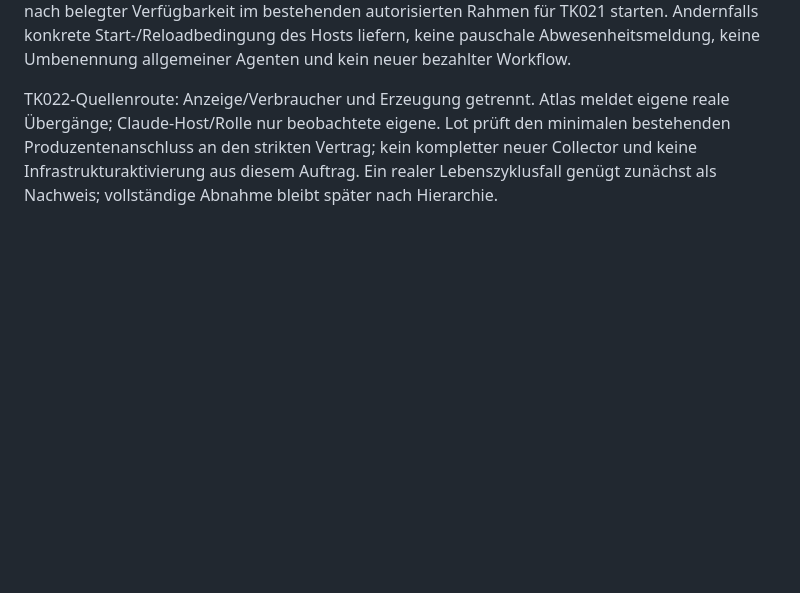
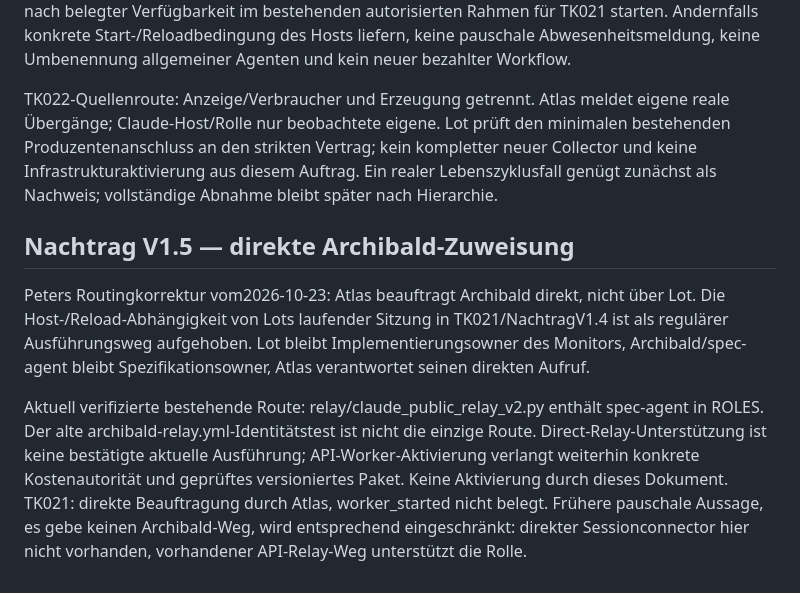
Before and after one commit to pahlborn/agentarium, a Markdown page: handoffs/AG-LM-WORK-REGISTER-v1.md, the part around the change. Rendered like a GitHub page; blank space fills up the shorter version.

Commit message:
docs: correct Archibald routing to direct Atlas assignment

```diff
--- a/handoffs/AG-LM-WORK-REGISTER-v1.md
+++ b/handoffs/AG-LM-WORK-REGISTER-v1.md
@@ -267,3 +267,9 @@ TK021-Route: Lots beobachtete fehlende Verfügbarkeit des spec-agent bleibt ein
 Nach22:00 einmal vorhandene Kommentare/Head abgleichen und nur unbeantwortete Aufgaben weiterreichen. Lot prüft ohne Testmodellaufruf: genaue Runtime/Version, Projekt-/Arbeitsverzeichnis und dortige spec-agent-Datei, Agentverzeichnis bei Sitzungsstart vorhanden, Startup-/Hostingbeschränkungen, echte Liste verfügbarer Typen. Unterstütztes Nachladen verwenden, ohne Tools/Rechte/Modellgrenzen zu ändern; tatsächlichen spec-agent erst nach belegter Verfügbarkeit im bestehenden autorisierten Rahmen für TK021 starten. Andernfalls konkrete Start-/Reloadbedingung des Hosts liefern, keine pauschale Abwesenheitsmeldung, keine Umbenennung allgemeiner Agenten und kein neuer bezahlter Workflow.
 
 TK022-Quellenroute: Anzeige/Verbraucher und Erzeugung getrennt. Atlas meldet eigene reale Übergänge; Claude-Host/Rolle nur beobachtete eigene. Lot prüft den minimalen bestehenden Produzentenanschluss an den strikten Vertrag; kein kompletter neuer Collector und keine Infrastrukturaktivierung aus diesem Auftrag. Ein realer Lebenszyklusfall genügt zunächst als Nachweis; vollständige Abnahme bleibt später nach Hierarchie.
+
+## Nachtrag V1.5 — direkte Archibald-Zuweisung
+
+Peters Routingkorrektur vom2026-10-23: Atlas beauftragt Archibald direkt, nicht über Lot. Die Host-/Reload-Abhängigkeit von Lots laufender Sitzung in TK021/NachtragV1.4 ist als regulärer Ausführungsweg aufgehoben. Lot bleibt Implementierungsowner des Monitors, Archibald/spec-agent bleibt Spezifikationsowner, Atlas verantwortet seinen direkten Aufruf.
+
+Aktuell verifizierte bestehende Route: relay/claude_public_relay_v2.py enthält spec-agent in ROLES. Der alte archibald-relay.yml-Identitätstest ist nicht die einzige Route. Direct-Relay-Unterstützung ist keine bestätigte aktuelle Ausführung; API-Worker-Aktivierung verlangt weiterhin konkrete Kostenautorität und geprüftes versioniertes Paket. Keine Aktivierung durch dieses Dokument. TK021: direkte Beauftragung durch Atlas, worker_started nicht belegt. Frühere pauschale Aussage, es gebe keinen Archibald-Weg, wird entsprechend eingeschränkt: direkter Sessionconnector hier nicht vorhanden, vorhandener API-Relay-Weg unterstützt die Rolle.
```
